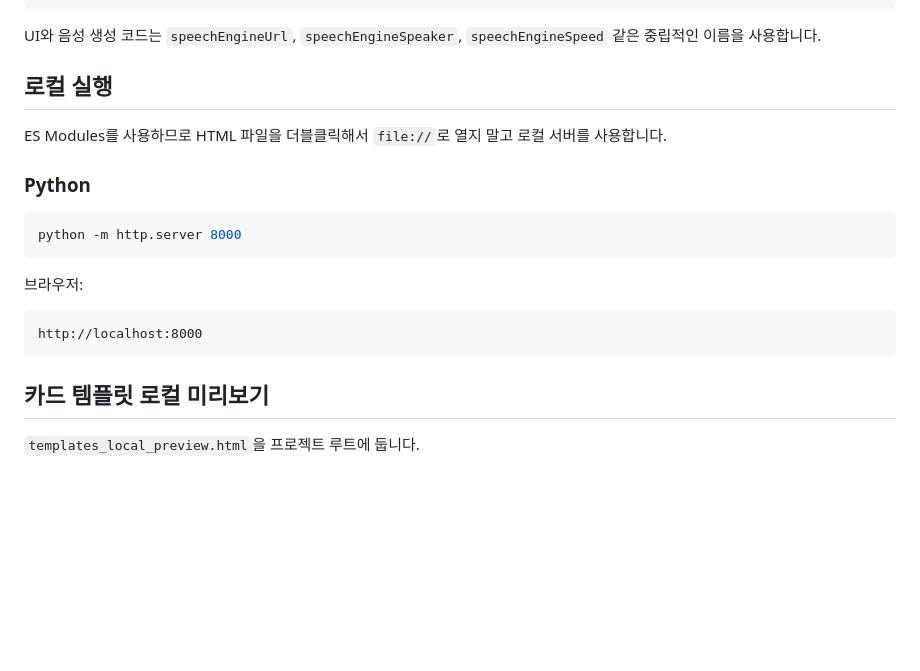
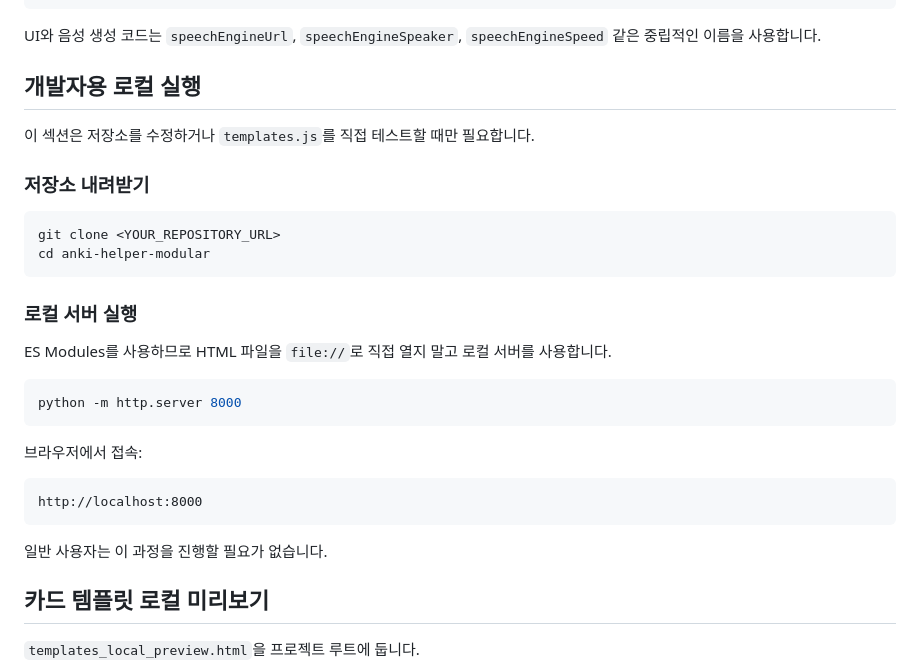
Before and after one commit to signife/anki-helper, a Markdown page: README.md, the part around one of its changes. GitHub-like rendering; blank space fills up the shorter version.

````diff
--- a/README.md
+++ b/README.md
@@ -422,21 +422,32 @@ export const SPEECH_ENGINE = {
 
 UI와 음성 생성 코드는 `speechEngineUrl`, `speechEngineSpeaker`, `speechEngineSpeed` 같은 중립적인 이름을 사용합니다.
 
-## 로컬 실행
+## 개발자용 로컬 실행
 
-ES Modules를 사용하므로 HTML 파일을 더블클릭해서 `file://`로 열지 말고 로컬 서버를 사용합니다.
+이 섹션은 저장소를 수정하거나 `templates.js`를 직접 테스트할 때만 필요합니다.
 
-### Python
+### 저장소 내려받기
+
+```bash
+git clone <YOUR_REPOSITORY_URL>
+cd anki-helper-modular
+```
+
+### 로컬 서버 실행
+
+ES Modules를 사용하므로 HTML 파일을 `file://`로 직접 열지 말고 로컬 서버를 사용합니다.
 
 ```bash
 python -m http.server 8000
 ```
 
-브라우저:
+브라우저에서 접속:
 
 ```text
 http://localhost:8000
 ```
+
+일반 사용자는 이 과정을 진행할 필요가 없습니다.
 
 ## 카드 템플릿 로컬 미리보기
 
````
Also changed, not shown: other parts of README.md (+23 -23 lines).
